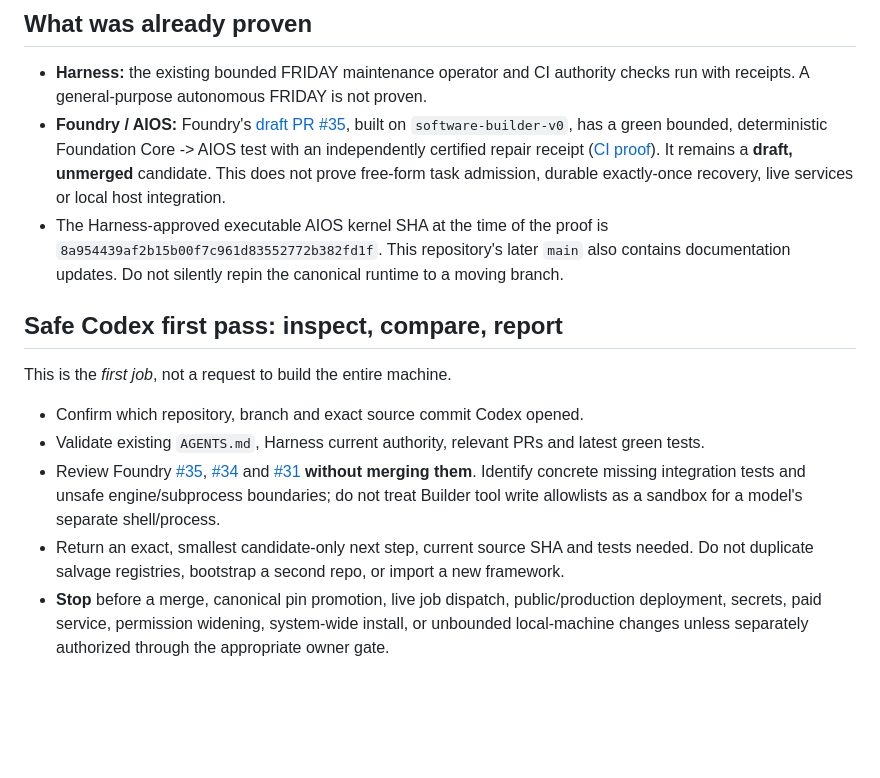
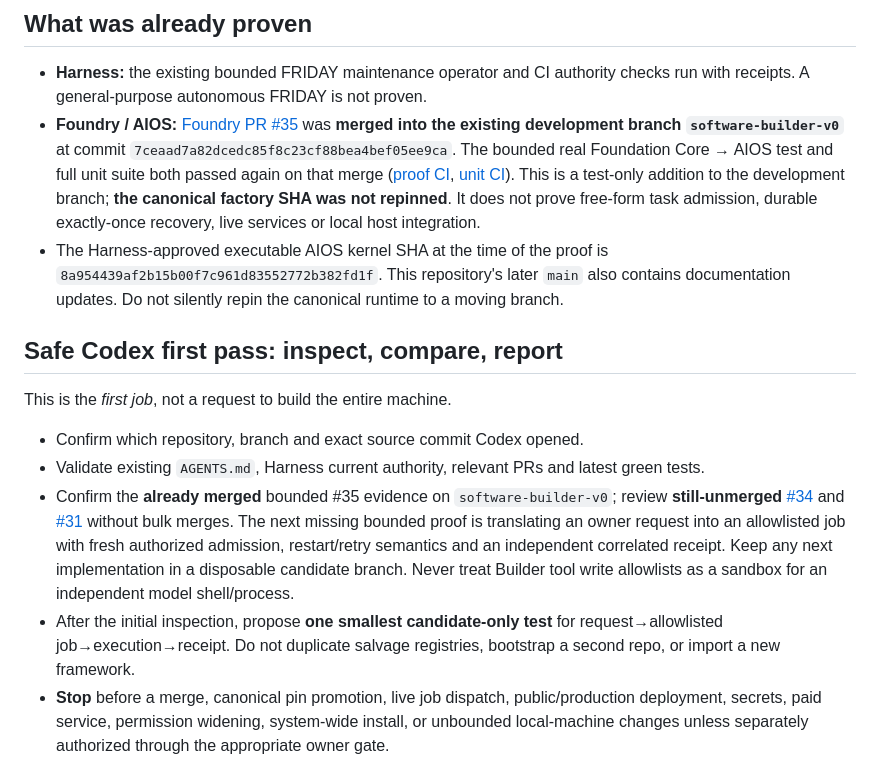
Before and after one commit to Karmicmurphy/Untethered-AIOS, a Markdown page: CODEX_START_HERE.md, the part around the change. Rendered like a GitHub page; blank space fills up the shorter version.

Commit message:
Align Codex entry with now-merged bounded Foundry proof and next smallest missing task

```diff
--- a/CODEX_START_HERE.md
+++ b/CODEX_START_HERE.md
@@ -16,7 +16,7 @@
 ## What was already proven
 
 - **Harness:** the existing bounded FRIDAY maintenance operator and CI authority checks run with receipts. A general-purpose autonomous FRIDAY is not proven.
-- **Foundry / AIOS:** Foundry's [draft PR #35](https://github.com/Karmicmurphy/temporal-capability-foundry/pull/35), built on `software-builder-v0`, has a green bounded, deterministic Foundation Core -> AIOS test with an independently certified repair receipt ([CI proof](https://github.com/Karmicmurphy/temporal-capability-foundry/actions/runs/39879548240)). It remains a **draft, unmerged** candidate. This does not prove free-form task admission, durable exactly-once recovery, live services or local host integration.
+- **Foundry / AIOS:** [Foundry PR #35](https://github.com/Karmicmurphy/temporal-capability-foundry/pull/35) was **merged into the existing development branch `software-builder-v0`** at commit `7ceaad7a82dcedc85f8c23cf88bea4bef05ee9ca`. The bounded real Foundation Core → AIOS test and full unit suite both passed again on that merge ([proof CI](https://github.com/Karmicmurphy/temporal-capability-foundry/actions/runs/39885548352), [unit CI](https://github.com/Karmicmurphy/temporal-capability-foundry/actions/runs/39885548353)). This is a test-only addition to the development branch; **the canonical factory SHA was not repinned**. It does not prove free-form task admission, durable exactly-once recovery, live services or local host integration.
 - The Harness-approved executable AIOS kernel SHA at the time of the proof is `8a954439af2b15b00f7c961d83552772b382fd1f`. This repository's later `main` also contains documentation updates. Do not silently repin the canonical runtime to a moving branch.
 
 ## Safe Codex first pass: inspect, compare, report
@@ -25,8 +25,8 @@ This is the *first job*, not a request to build the entire machine.
 
 - Confirm which repository, branch and exact source commit Codex opened.
 - Validate existing `AGENTS.md`, Harness current authority, relevant PRs and latest green tests.
-- Review Foundry [#35](https://github.com/Karmicmurphy/temporal-capability-foundry/pull/35), [#34](https://github.com/Karmicmurphy/temporal-capability-foundry/pull/34) and [#31](https://github.com/Karmicmurphy/temporal-capability-foundry/pull/31) **without merging them**. Identify concrete missing integration tests and unsafe engine/subprocess boundaries; do not treat Builder tool write allowlists as a sandbox for a model's separate shell/process.
-- Return an exact, smallest candidate-only next step, current source SHA and tests needed. Do not duplicate salvage registries, bootstrap a second repo, or import a new framework.
+- Confirm the **already merged** bounded #35 evidence on `software-builder-v0`; review **still-unmerged** [#34](https://github.com/Karmicmurphy/temporal-capability-foundry/pull/34) and [#31](https://github.com/Karmicmurphy/temporal-capability-foundry/pull/31) without bulk merges. The next missing bounded proof is translating an owner request into an allowlisted job with fresh authorized admission, restart/retry semantics and an independent correlated receipt. Keep any next implementation in a disposable candidate branch. Never treat Builder tool write allowlists as a sandbox for an independent model shell/process.
+- After the initial inspection, propose **one smallest candidate-only test** for request→allowlisted job→execution→receipt. Do not duplicate salvage registries, bootstrap a second repo, or import a new framework.
 - **Stop** before a merge, canonical pin promotion, live job dispatch, public/production deployment, secrets, paid service, permission widening, system-wide install, or unbounded local-machine changes unless separately authorized through the appropriate owner gate.
 
 ## What stays parked
```
